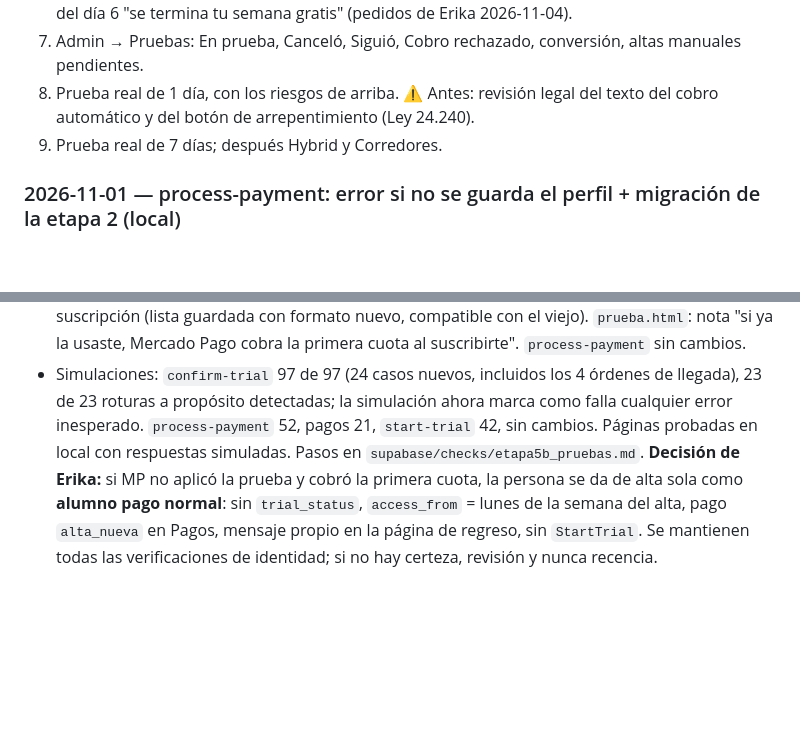
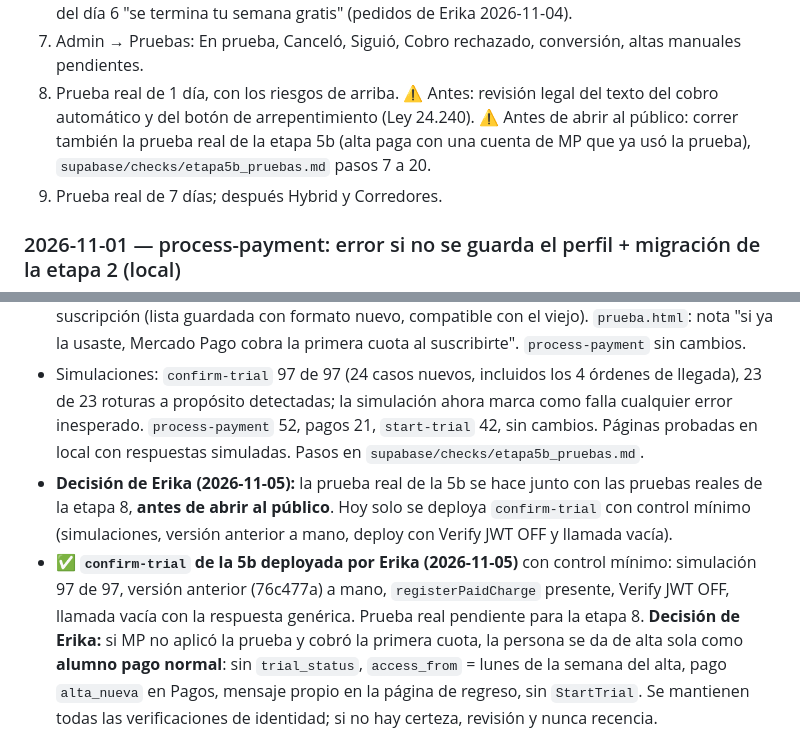
Before and after one commit to ekapradacoach/hbperformance, a Markdown page: CONTEXTO.md, 2 parts joined by grey strips. Rendered like a GitHub page; blank space fills up the shorter version.

Commit message:
Fase 2 etapa 5b: deploy de confirm-trial y prueba real para la etapa 8
Co-Authored-By: Claude Opus 5.5 <noreply@anthropic.com>

```diff
--- a/CONTEXTO.md
+++ b/CONTEXTO.md
@@ -694,7 +694,7 @@ Registro cronológico de lo que se va haciendo. Entrada nueva arriba o abajo seg
 5. `prueba.html`, página de regreso propia, Pixel `StartTrial` sin `Purchase`.
 6. Primer cobro y cancelación: incluye la marca en `cancel-subscription`, fin de acceso si cancela en MP, corte si el cobro es rechazado. + conteo de días de la prueba en el perfil del portal y aviso del día 6 "se termina tu semana gratis" (pedidos de Erika 2026-11-04).
 7. Admin → Pruebas: En prueba, Canceló, Siguió, Cobro rechazado, conversión, altas manuales pendientes.
-8. Prueba real de 1 día, con los riesgos de arriba. ⚠️ Antes: revisión legal del texto del cobro automático y del botón de arrepentimiento (Ley 24.240).
+8. Prueba real de 1 día, con los riesgos de arriba. ⚠️ Antes: revisión legal del texto del cobro automático y del botón de arrepentimiento (Ley 24.240). ⚠️ Antes de abrir al público: correr también la prueba real de la etapa 5b (alta paga con una cuenta de MP que ya usó la prueba), `supabase/checks/etapa5b_pruebas.md` pasos 7 a 20.
 9. Prueba real de 7 días; después Hybrid y Corredores.
 
 ### 2026-11-01 — process-payment: error si no se guarda el perfil + migración de la etapa 2 (local)
@@ -794,6 +794,8 @@ Script: la hora se muestra en formato de 24 horas. Sin commit ni push.
 - ✅ **Script corrido por Erika contra MP real (2026-11-05):** 4 suscripciones canceladas del plan. 2 con prueba: plazo 7,0 días y 0 cuotas. 2 sin prueba: plazo 30,0 días y 1 cuota `processed` de $45.000 cobrada en el mismo segundo de la creación, pago devuelto. `/authorized_payments/search` funciona (4 de 4). **La suscripción no trae `free_trial` ni en las que tuvieron prueba:** se detecta por el plazo y la cuota.
 - ⏳ **Código de la 5b escrito en local, sin deploy ni commit (2026-11-05):** `confirm-trial` (plazo hasta 10 días = prueba, 20 o más = alta paga, en el medio `fecha_dudosa`; alta paga solo con primer cobro aprobado por `price_<programa>_ars` y registrado como `alta_nueva`; `payer_repetido` solo bloquea la prueba; cobro visto con prueba = `cobro_en_prueba`; `charge_seen` se anota y sigue identificando; respuesta pública con `paid` y `new`; una suscripción ya vinculada paga reintenta registrar su cobro). `prueba-regreso.html`: estado "¡Listo, ya tenés acceso!", `Purchase` con el precio o `StartTrial` solo si ese pedido creó el alta, una vez por suscripción (lista guardada con formato nuevo, compatible con el viejo). `prueba.html`: nota "si ya la usaste, Mercado Pago cobra la primera cuota al suscribirte". `process-payment` sin cambios.
 - Simulaciones: `confirm-trial` 97 de 97 (24 casos nuevos, incluidos los 4 órdenes de llegada), 23 de 23 roturas a propósito detectadas; la simulación ahora marca como falla cualquier error inesperado. `process-payment` 52, pagos 21, `start-trial` 42, sin cambios. Páginas probadas en local con respuestas simuladas. Pasos en `supabase/checks/etapa5b_pruebas.md`.
+- **Decisión de Erika (2026-11-05):** la prueba real de la 5b se hace junto con las pruebas reales de la etapa 8, **antes de abrir al público**. Hoy solo se deploya `confirm-trial` con control mínimo (simulaciones, versión anterior a mano, deploy con Verify JWT OFF y llamada vacía).
+- ✅ **`confirm-trial` de la 5b deployada por Erika (2026-11-05)** con control mínimo: simulación 97 de 97, versión anterior (76c477a) a mano, `registerPaidCharge` presente, Verify JWT OFF, llamada vacía con la respuesta genérica. Prueba real pendiente para la etapa 8.
 **Decisión de Erika:** si MP no aplicó la prueba y cobró la primera cuota, la persona se da de alta sola como **alumno pago normal**: sin `trial_status`, `access_from` = lunes de la semana del alta, pago `alta_nueva` en Pagos, mensaje propio en la página de regreso, sin `StartTrial`. Se mantienen todas las verificaciones de identidad; si no hay certeza, revisión y nunca recencia.
 - **Detección (en `confirm-trial`, con datos de MP, nunca del navegador):**
   1. **Plazo hasta el próximo cobro** (`next_payment_date − date_created`). Con prueba ≈ duración de la prueba (1 a 7 días); sin prueba ≈ 1 mes (visto en real: 7 días vs. un mes). Hasta 10 días = prueba; 20 días o más = sin prueba; en el medio = revisión `fecha_dudosa`.
```
